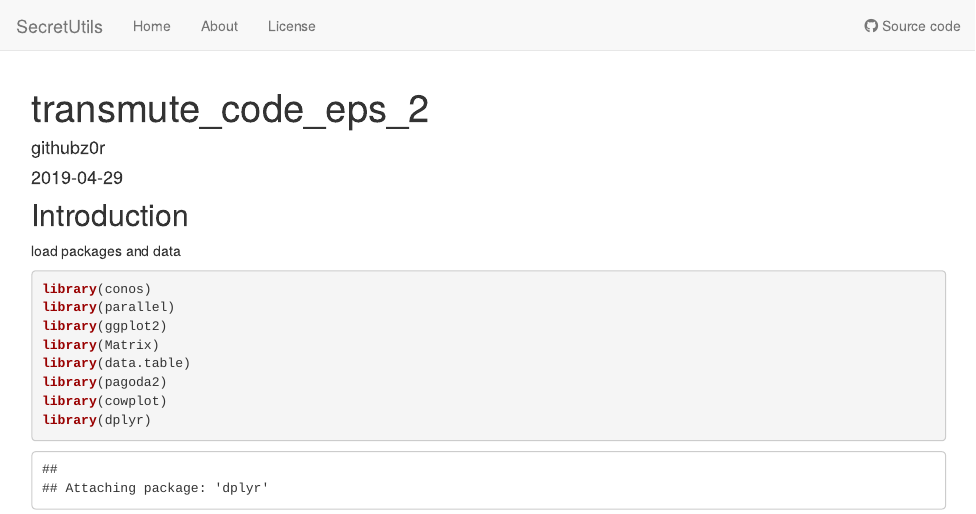
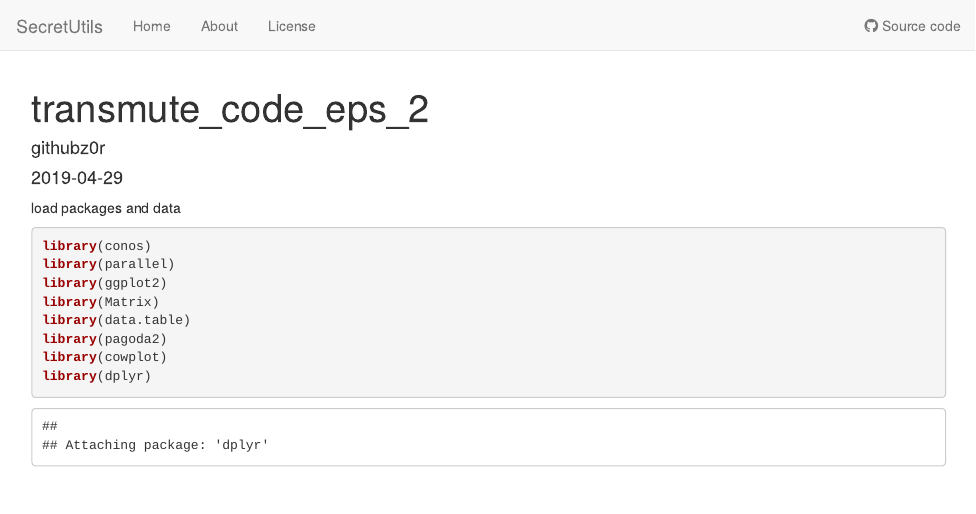
Before and after one commit to githubz0r/SecretUtils, an R Markdown document (analysis/transmute_code_eps_2.Rmd): the page in a window 1100 px wide, from its top. Rendered offline with R 4.5, knitr and Pandoc, with nearby package versions; drawn as R Markdown's standard HTML page in place of the format the file asks for; some code elsewhere in the file could not run offline.

Commit message:
stupid html file

````diff
--- a/analysis/transmute_code_eps_2.Rmd
+++ b/analysis/transmute_code_eps_2.Rmd
@@ -6,8 +6,6 @@ output: workflowr::wflow_html
 editor_options:
   chunk_output_type: inline
 ---
-
-## Introduction
 
 load packages and data
 ```{r}
````
